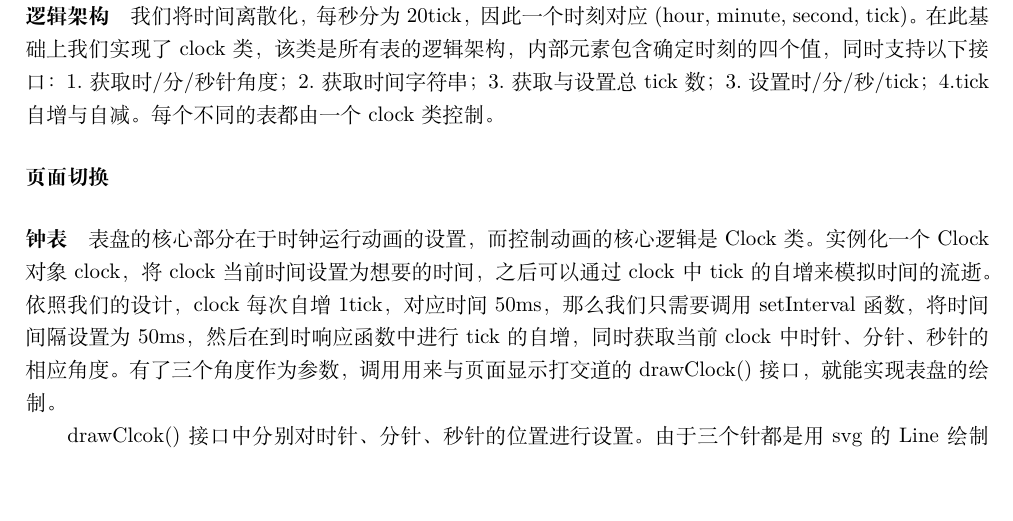
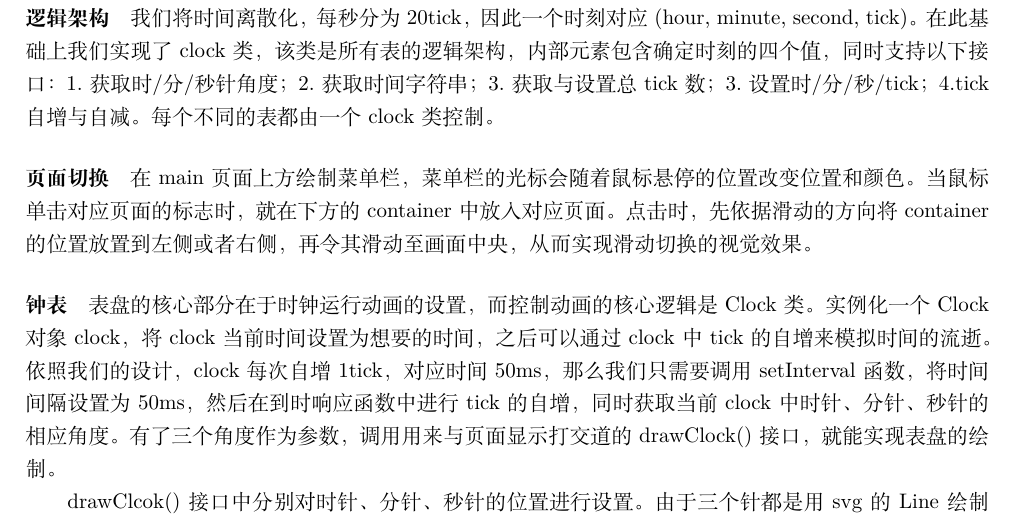
Before and after one commit to Brs-sss/Interactive-Clock, a LaTeX document (report/report.tex): part of page 2 of 3, cut so that both start at the same text, the shorter picture padded with empty space. Compiled offline with XeLaTeX.

Commit message:
填写文档

```diff
--- a/report/report.tex
+++ b/report/report.tex
@@ -32,7 +32,7 @@
 	\paragraph{逻辑架构}
 	 我们将时间离散化，每秒分为20tick，因此一个时刻对应(hour, minute, second, tick)。在此基础上我们实现了clock类，该类是所有表的逻辑架构，内部元素包含确定时刻的四个值，同时支持以下接口：1.获取时/分/秒针角度；2.获取时间字符串；3.获取与设置总tick数；3.设置时/分/秒/tick；4.tick自增与自减。每个不同的表都由一个clock类控制。
 	\paragraph{页面切换}
-
+	在main页面上方绘制菜单栏，菜单栏的光标会随着鼠标悬停的位置改变位置和颜色。当鼠标单击对应页面的标志时，就在下方的container中放入对应页面。点击时，先依据滑动的方向将container的位置放置到左侧或者右侧，再令其滑动至画面中央，从而实现滑动切换的视觉效果。
 	\paragraph{钟表}
 	表盘的核心部分在于时钟运行动画的设置，而控制动画的核心逻辑是Clock类。实例化一个Clock对象clock，将clock当前时间设置为想要的时间，之后可以通过clock中tick的自增来模拟时间的流逝。依照我们的设计，clock每次自增1tick，对应时间50ms，那么我们只需要调用setInterval函数，将时间间隔设置为50ms，然后在到时响应函数中进行tick的自增，同时获取当前clock中时针、分针、秒针的相应角度。有了三个角度作为参数，调用用来与页面显示打交道的drawClock()接口，就能实现表盘的绘制。
 
```
Also changed, not shown: report/report.pdf, 3 other files.
